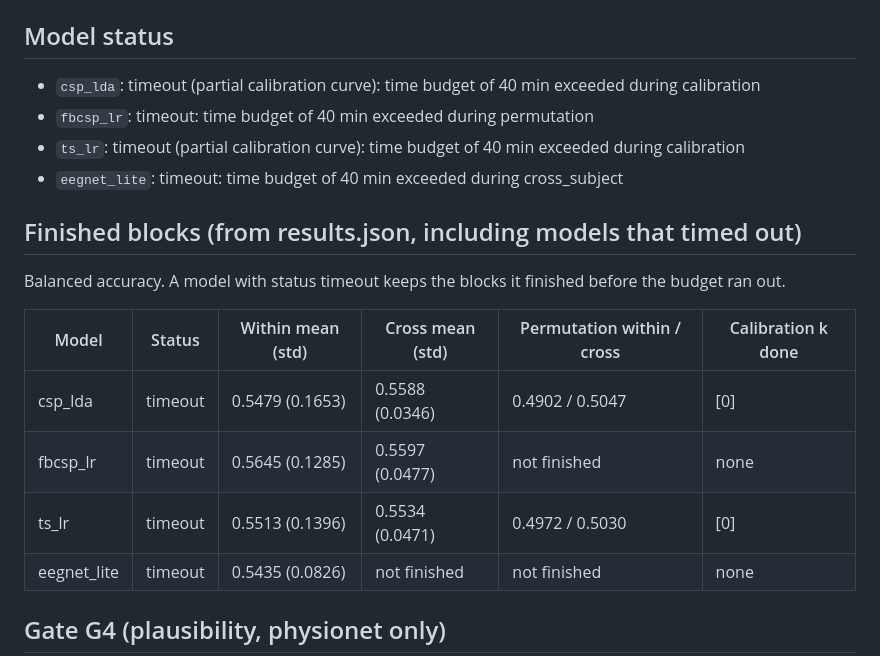
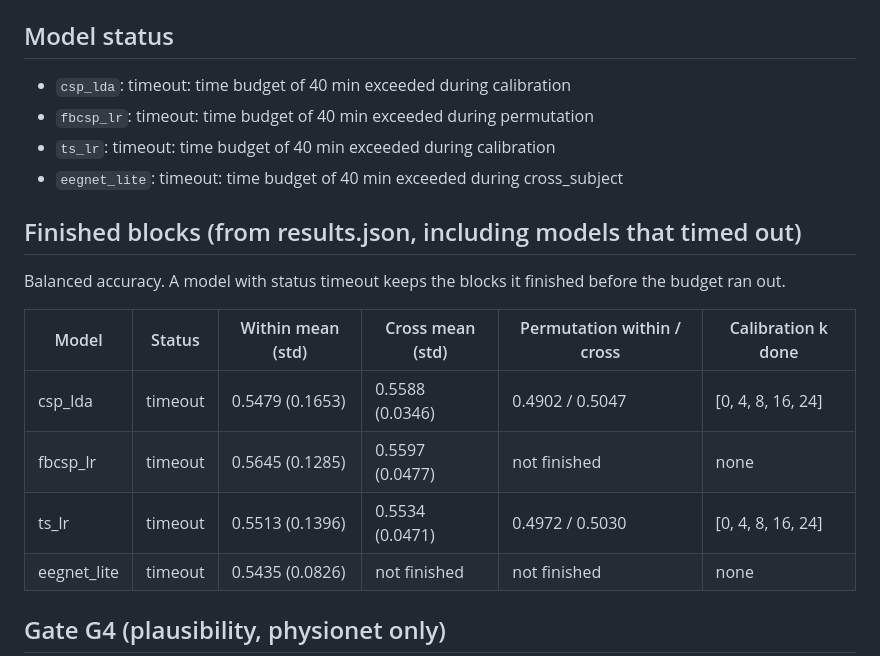
Before and after one commit to DhruvPatil-stack/mi-bci-baseline, a Markdown page: README.md, the part around the change. Rendered like a GitHub page.

Commit message:
Calibration-only run (3 repeats): csp_lda, ts_lr with bootstrap CIs; DECISIONS, CALIBRATION
Co-Authored-By: Claude Opus 5.5 <noreply@anthropic.com>

```diff
--- a/README.md
+++ b/README.md
@@ -11,9 +11,9 @@ Data source: `physionet`. Commit: `4b790eb1d43d9bf07af9fc966e07b711696f5c14`.
 
 ## Model status
 
-- `csp_lda`: timeout (partial calibration curve): time budget of 40 min exceeded during calibration
+- `csp_lda`: timeout: time budget of 40 min exceeded during calibration
 - `fbcsp_lr`: timeout: time budget of 40 min exceeded during permutation
-- `ts_lr`: timeout (partial calibration curve): time budget of 40 min exceeded during calibration
+- `ts_lr`: timeout: time budget of 40 min exceeded during calibration
 - `eegnet_lite`: timeout: time budget of 40 min exceeded during cross_subject
 
 ## Finished blocks (from results.json, including models that timed out)
@@ -22,9 +22,9 @@ Balanced accuracy. A model with status timeout keeps the blocks it finished befo
 
 | Model | Status | Within mean (std) | Cross mean (std) | Permutation within / cross | Calibration k done |
 |---|---|---|---|---|---|
-| csp_lda | timeout | 0.5479 (0.1653) | 0.5588 (0.0346) | 0.4902 / 0.5047 | [0] |
+| csp_lda | timeout | 0.5479 (0.1653) | 0.5588 (0.0346) | 0.4902 / 0.5047 | [0, 4, 8, 16, 24] |
 | fbcsp_lr | timeout | 0.5645 (0.1285) | 0.5597 (0.0477) | not finished | none |
-| ts_lr | timeout | 0.5513 (0.1396) | 0.5534 (0.0471) | 0.4972 / 0.5030 | [0] |
+| ts_lr | timeout | 0.5513 (0.1396) | 0.5534 (0.0471) | 0.4972 / 0.5030 | [0, 4, 8, 16, 24] |
 | eegnet_lite | timeout | 0.5435 (0.0826) | not finished | not finished | none |
 
 ## Gate G4 (plausibility, physionet only)
```
Also changed, not shown: docs/CALIBRATION.md (added, +36 -0 lines), docs/DECISIONS.md (added, +49 -0 lines), results/README.md (+4 -4 lines), results/results.md (+10 -2 lines), results/fig2_calibration.png, 1 other file.
